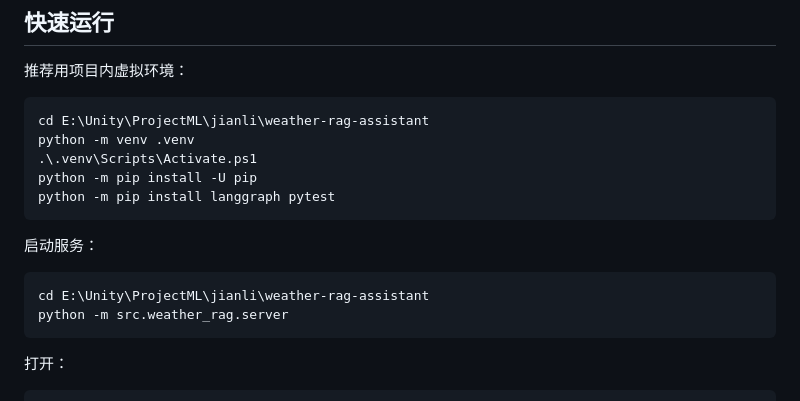
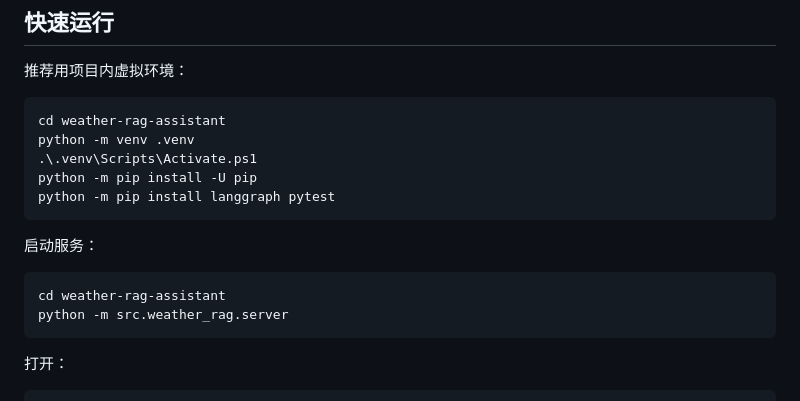
Before and after one commit to lhhcm/weather-rag-assistant, a Markdown page: README.md, the part around the change. Rendered like a GitHub page.

Commit message:
Remove local path from README

````diff
--- a/README.md
+++ b/README.md
@@ -16,7 +16,7 @@
 推荐用项目内虚拟环境：
 
 ```powershell
-cd E:\Unity\ProjectML\jianli\weather-rag-assistant
+cd weather-rag-assistant
 python -m venv .venv
 .\.venv\Scripts\Activate.ps1
 python -m pip install -U pip
@@ -26,7 +26,7 @@ python -m pip install langgraph pytest
 启动服务：
 
 ```powershell
-cd E:\Unity\ProjectML\jianli\weather-rag-assistant
+cd weather-rag-assistant
 python -m src.weather_rag.server
 ```
 
````
